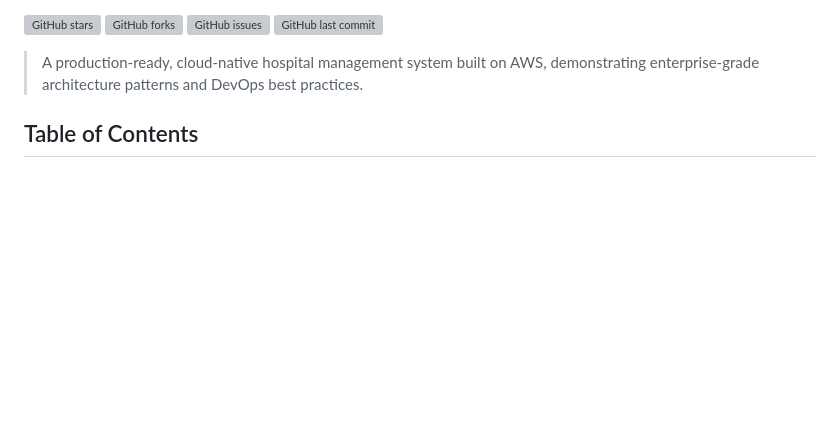
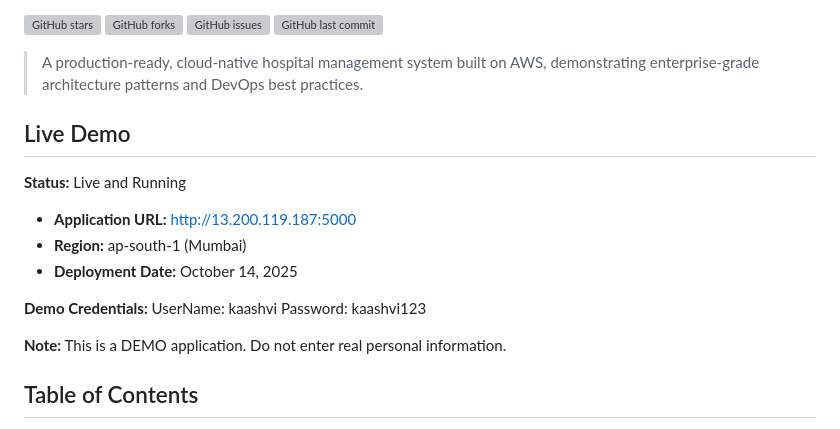
Before and after one commit to Josedilro/multi-tier-hospital-aws-app, a Markdown page: README.md, the part around the change. Rendered like a GitHub page; blank space fills up the shorter version; grey boxes are pictures that could not be loaded.

Commit message:
Docs: Added Live Demo Information and deployment details

```diff
--- a/README.md
+++ b/README.md
@@ -12,6 +12,19 @@
 ![GitHub last commit](https://img.shields.io/github/last-commit/KislayaSrivastava/multi-tier-hospital-aws-app)
 
 > A production-ready, cloud-native hospital management system built on AWS, demonstrating enterprise-grade architecture patterns and DevOps best practices.
+
+## Live Demo
+
+**Status:** Live and Running
+  - **Application URL:** http://13.200.119.187:5000
+  - **Region:** ap-south-1 (Mumbai)
+  - **Deployment Date:** October 14, 2025
+
+  **Demo Credentials:**
+  UserName: kaashvi
+  Password: kaashvi123
+
+  **Note:** This is a DEMO application. Do not enter real personal information.
 
 ##  Table of Contents
 
```
